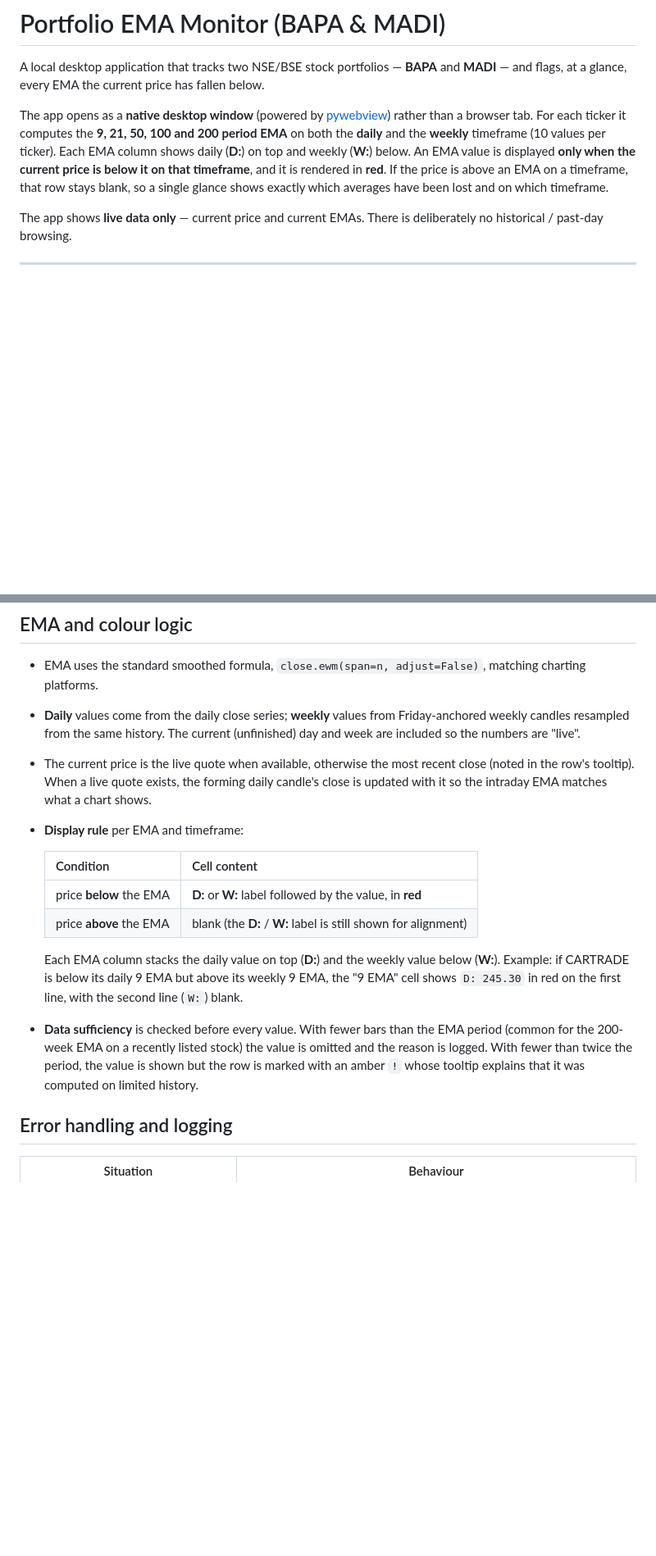
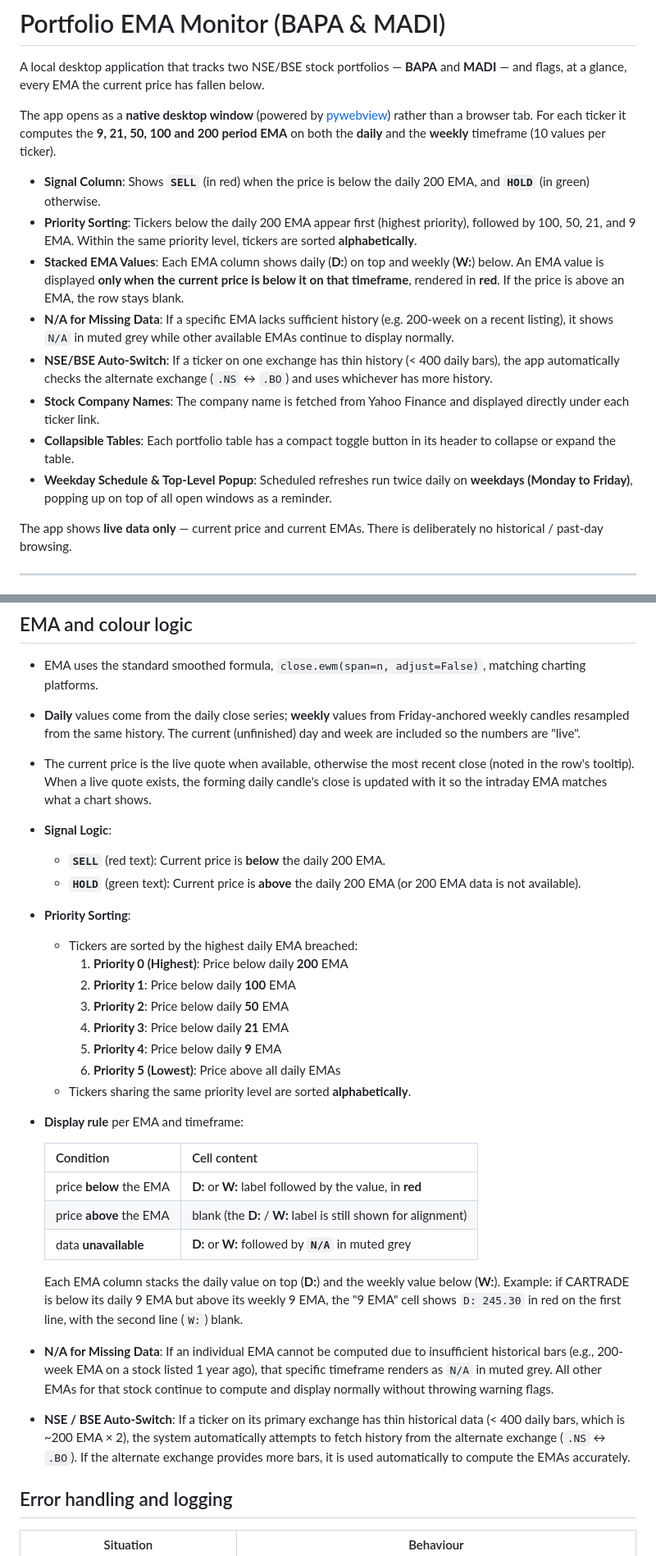
Before and after one commit to hari319/daily-portfolio-updater, a Markdown page: README.md, 2 parts joined by grey strips. Shown at 82% size. GitHub-like rendering; blank space fills up the shorter version.

```diff
--- a/README.md
+++ b/README.md
@@ -5,11 +5,16 @@ flags, at a glance, every EMA the current price has fallen below.
 
 The app opens as a **native desktop window** (powered by [pywebview](https://pywebview.flowrl.com/))
 rather than a browser tab. For each ticker it computes the **9, 21, 50, 100 and 200 period EMA** on
-both the **daily** and the **weekly** timeframe (10 values per ticker). Each EMA column shows daily
-(**D:**) on top and weekly (**W:**) below. An EMA value is displayed **only when the current price is
-below it on that timeframe**, and it is rendered in **red**. If the price is above an EMA on a
-timeframe, that row stays blank, so a single glance shows exactly which averages have been lost and
-on which timeframe.
+both the **daily** and the **weekly** timeframe (10 values per ticker).
+
+* **Signal Column**: Shows **`SELL`** (in red) when the price is below the daily 200 EMA, and **`HOLD`** (in green) otherwise.
+* **Priority Sorting**: Tickers below the daily 200 EMA appear first (highest priority), followed by 100, 50, 21, and 9 EMA. Within the same priority level, tickers are sorted **alphabetically**.
+* **Stacked EMA Values**: Each EMA column shows daily (**D:**) on top and weekly (**W:**) below. An EMA value is displayed **only when the current price is below it on that timeframe**, rendered in **red**. If the price is above an EMA, the row stays blank.
+* **N/A for Missing Data**: If a specific EMA lacks sufficient history (e.g. 200-week on a recent listing), it shows `N/A` in muted grey while other available EMAs continue to display normally.
+* **NSE/BSE Auto-Switch**: If a ticker on one exchange has thin history (< 400 daily bars), the app automatically checks the alternate exchange (`.NS` ↔ `.BO`) and uses whichever has more history.
+* **Stock Company Names**: The company name is fetched from Yahoo Finance and displayed directly under each ticker link.
+* **Collapsible Tables**: Each portfolio table has a compact toggle button in its header to collapse or expand the table.
+* **Weekday Schedule & Top-Level Popup**: Scheduled refreshes run twice daily on **weekdays (Monday to Friday)**, popping up on top of all open windows as a reminder.
 
 The app shows **live data only** — current price and current EMAs. There is deliberately no
 historical / past-day browsing.
@@ -331,20 +324,36 @@ stays in sync.
 * The current price is the live quote when available, otherwise the most recent close (noted in the
   row's tooltip). When a live quote exists, the forming daily candle's close is updated with it so
   the intraday EMA matches what a chart shows.
+* **Signal Logic**:
+  * **`SELL`** (red text): Current price is **below** the daily 200 EMA.
+  * **`HOLD`** (green text): Current price is **above** the daily 200 EMA (or 200 EMA data is not available).
+* **Priority Sorting**:
+  * Tickers are sorted by the highest daily EMA breached:
+    1. **Priority 0 (Highest)**: Price below daily **200** EMA
+    2. **Priority 1**: Price below daily **100** EMA
+    3. **Priority 2**: Price below daily **50** EMA
+    4. **Priority 3**: Price below daily **21** EMA
+    5. **Priority 4**: Price below daily **9** EMA
+    6. **Priority 5 (Lowest)**: Price above all daily EMAs
+  * Tickers sharing the same priority level are sorted **alphabetically**.
 * **Display rule** per EMA and timeframe:
 
   | Condition | Cell content |
   | --- | --- |
   | price **below** the EMA | **D:** or **W:** label followed by the value, in **red** |
   | price **above** the EMA | blank (the **D:** / **W:** label is still shown for alignment) |
+  | data **unavailable** | **D:** or **W:** followed by **`N/A`** in muted grey |
 
   Each EMA column stacks the daily value on top (**D:**) and the weekly value below (**W:**).
   Example: if CARTRADE is below its daily 9 EMA but above its weekly 9 EMA, the "9 EMA" cell shows
   `D: 245.30` in red on the first line, with the second line (`W:`) blank.
-* **Data sufficiency** is checked before every value. With fewer bars than the EMA period (common for
-  the 200-week EMA on a recently listed stock) the value is omitted and the reason is logged. With
-  fewer than twice the period, the value is shown but the row is marked with an amber `!` whose
-  tooltip explains that it was computed on limited history.
+* **N/A for Missing Data**: If an individual EMA cannot be computed due to insufficient historical bars
+  (e.g., 200-week EMA on a stock listed 1 year ago), that specific timeframe renders as `N/A` in muted grey.
+  All other EMAs for that stock continue to compute and display normally without throwing warning flags.
+* **NSE / BSE Auto-Switch**: If a ticker on its primary exchange has thin historical data (< 400 daily bars,
+  which is ~200 EMA × 2), the system automatically attempts to fetch history from the alternate exchange
+  (`.NS` ↔ `.BO`). If the alternate exchange provides more bars, it is used automatically to compute the EMAs
+  accurately.
 
 ## Error handling and logging
 
```
Also changed, not shown: other parts of README.md (+14 -26 lines).
